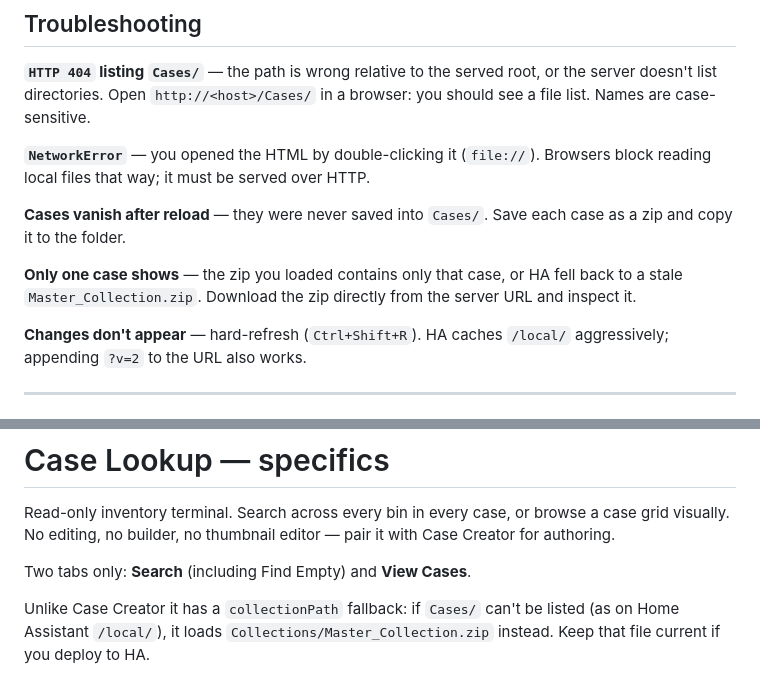
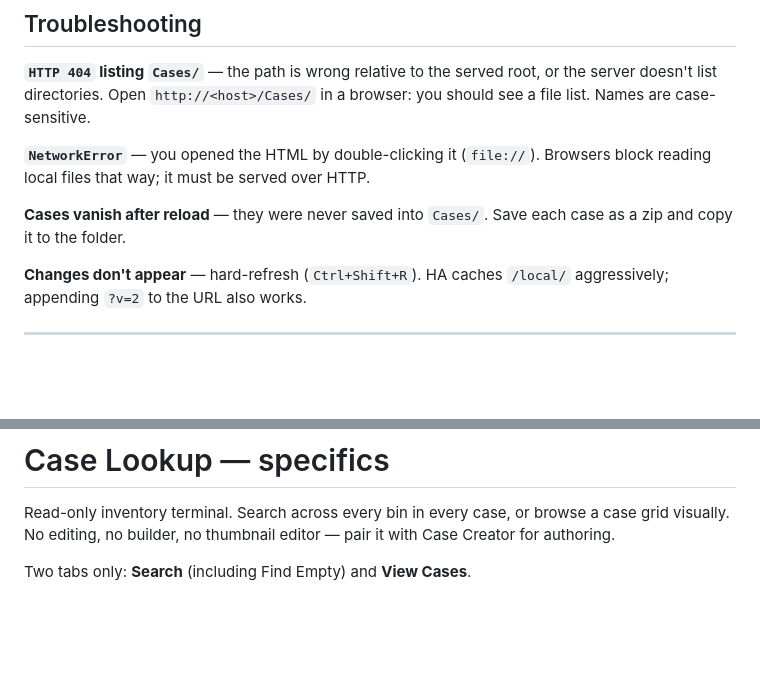
Before and after one commit to DisasterofPuppets/Case-Creator, a Markdown page: README.md, 2 parts joined by grey strips. Drawn GitHub-style; blank space fills up the shorter version.

```diff
--- a/README.md
+++ b/README.md
@@ -158,10 +137,6 @@ block reading local files that way; it must be served over HTTP.
 
 **Cases vanish after reload** — they were never saved into `Cases/`. Save each case
 as a zip and copy it to the folder.
-
-**Only one case shows** — the zip you loaded contains only that case, or HA fell back
-to a stale `Master_Collection.zip`. Download the zip directly from the server URL and
-inspect it.
 
 **Changes don't appear** — hard-refresh (`Ctrl+Shift+R`). HA caches `/local/`
 aggressively; appending `?v=2` to the URL also works.
@@ -208,7 +183,3 @@ grid visually. No editing, no builder, no thumbnail editor — pair it with Case
 for authoring.
 
 Two tabs only: **Search** (including Find Empty) and **View Cases**.
-
-Unlike Case Creator it has a `collectionPath` fallback: if `Cases/` can't be listed
-(as on Home Assistant `/local/`), it loads `Collections/Master_Collection.zip`
-instead. Keep that file current if you deploy to HA.
```
Also changed, not shown: other parts of README.md (+0 -21 lines).
